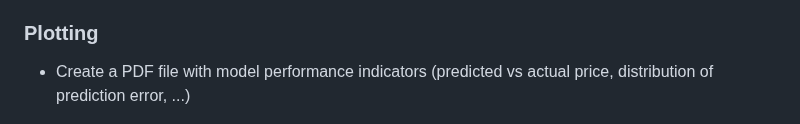
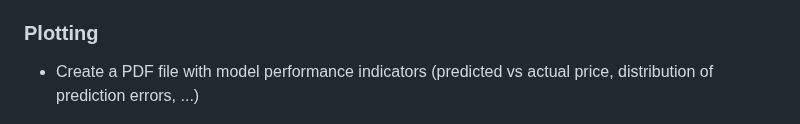
Before and after one commit to ahmed-khalil-hafsi/P2Predict, a Markdown page: README.md, the part around the change. Rendered like a GitHub page.

```diff
--- a/README.md
+++ b/README.md
@@ -24,7 +24,7 @@ This software is released under the MIT license. See `LICENSE` for the license d
 - Calculation of evaluation metrics (mean absolute error and R^2 scores are supported)
 
 ### Plotting
-- Create a PDF file with model performance indicators (predicted vs actual price, distribution of prediction error, ...)
+- Create a PDF file with model performance indicators (predicted vs actual price, distribution of prediction errors, ...)
 
 ![alt text](./documentation/model_perf_plot.png)
 
```
